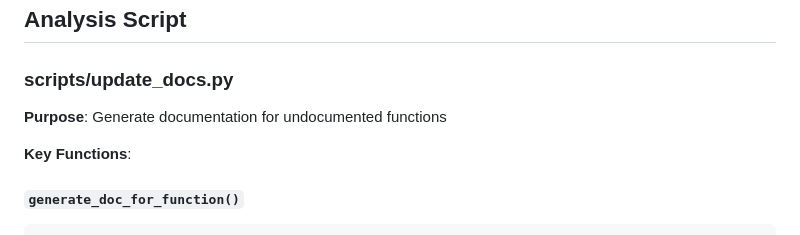
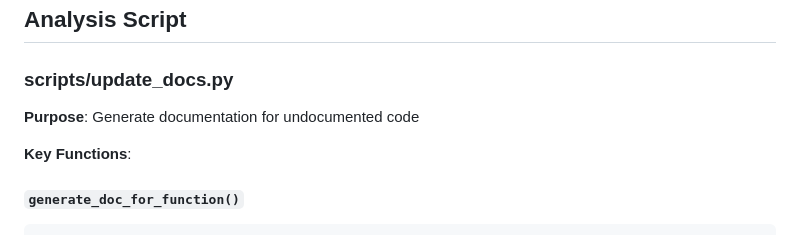
Before and after one commit to haritha1313/muze, a Markdown page: docs/CI-CD.md, the part around the change. Drawn GitHub-style.

Commit message:
Update documentation purpose from functions to code

```diff
--- a/docs/CI-CD.md
+++ b/docs/CI-CD.md
@@ -137,7 +137,7 @@ jobs:
 
 ### scripts/update_docs.py
 
-**Purpose**: Generate documentation for undocumented functions
+**Purpose**: Generate documentation for undocumented code
 
 **Key Functions**:
 
```
